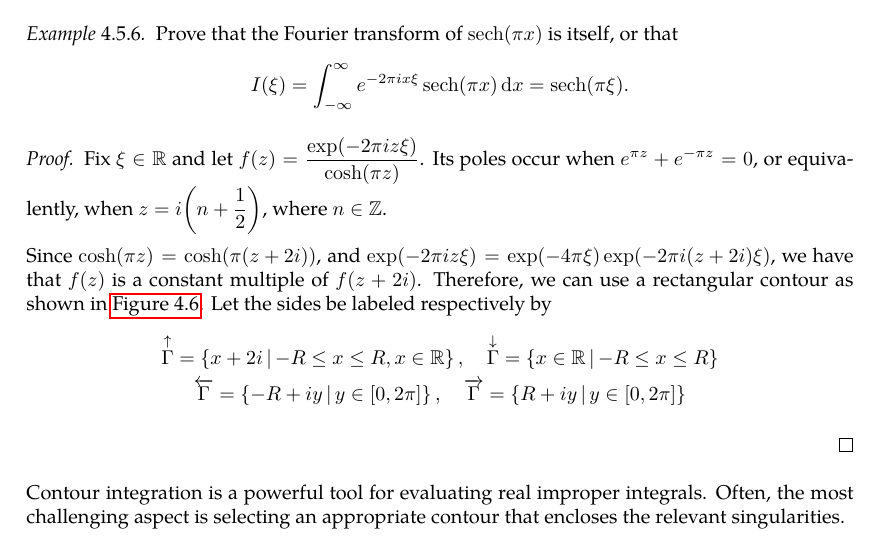
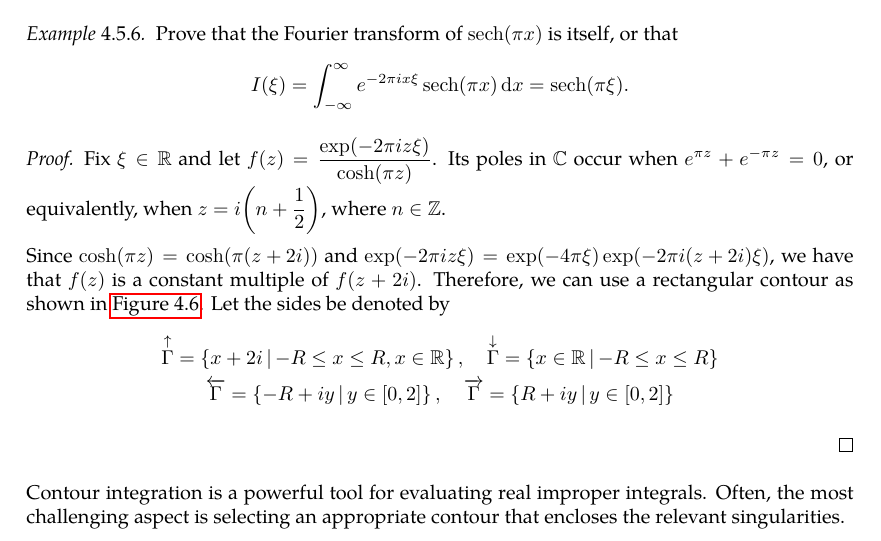
Before and after one commit to slipperking/complex-analysis-latex, a LaTeX document (main.tex): part of page 103 of 107, cut so that both start at the same text. Compiled offline with pdfLaTeX.

Commit message:
overleaf_to_git (Thu Jul 10 21:03:43 2025 -0700): update main.tex from r17499 to r17503

```diff
--- a/main.tex
+++ b/main.tex
@@ -2573,7 +2573,7 @@ Residues are extremely important as they allow for simple evaluation of definite
     Prove that the Fourier transform of \(\sech(\pi x)\) is itself, or that \[I(\xi)=\int_{-\infty}^\infty e^{-2\pi ix\xi}\sech(\pi x)\ddx=\sech(\pi\xi).\]
 \end{example}
 \begin{proof}
-    Fix \(\xi\in\mathbb{R}\) and let \(f(z)=\frac{\exp(-2\pi iz\xi)}{\cosh(\pi z)}\). Its poles occur when \(e^{\pi z}+e^{-\pi z}=0\), or equivalently, when \(z=i\qty(n+\frac{1}{2})\), where \(n\in\mathbb{Z}\).
+    Fix \(\xi\in\mathbb{R}\) and let \(f(z)=\frac{\exp(-2\pi iz\xi)}{\cosh(\pi z)}\). Its poles in \(\mathbb{C}\) occur when \(e^{\pi z}+e^{-\pi z}=0\), or equivalently, when \(z=i\qty(n+\frac{1}{2})\), where \(n\in\mathbb{Z}\).
 
     \begin{figure}
         \centering
@@ -2600,10 +2600,10 @@ Residues are extremely important as they allow for simple evaluation of definite
             \node[anchor=south east] at (0,2) {\(2i\)};
         \end{tikzpicture}
         \caption{A rectangular contour with orientation marked.}\label{fig:rectangularcontour}
-    \end{figure}Since \(\cosh(\pi z)=\cosh(\pi(z+2i))\), and \(\exp(-2\pi iz\xi)=\exp(-4\pi\xi)\exp(-2\pi i(z+2i)\xi)\), we have that \(f(z)\) is a constant multiple of \(f(z+2i)\). Therefore, we can use a rectangular contour as shown in \autoref{fig:rectangularcontour}. Let the sides be labeled respectively by
+    \end{figure}Since \(\cosh(\pi z)=\cosh(\pi(z+2i))\) and \(\exp(-2\pi iz\xi)=\exp(-4\pi\xi)\exp(-2\pi i(z+2i)\xi)\), we have that \(f(z)\) is a constant multiple of \(f(z+2i)\). Therefore, we can use a rectangular contour as shown in \autoref{fig:rectangularcontour}. Let the sides be denoted by
     \begin{gather*}
         \overset{\uparrow}{\Gamma}=\cbraces{x+2i}{-R\leq x\leq R,x\in\mathbb{R}},\quad\overset{\downarrow}{\Gamma}=\cbraces{x\in\mathbb{R}}{-R\leq x\leq R}\\
-        \overleftarrow{\Gamma}=\cbraces{-R+iy}{y\in[0,2\pi]},\quad\overrightarrow{\Gamma}=\cbraces{R+iy}{y\in[0,2\pi]}
+        \overleftarrow{\Gamma}=\cbraces{-R+iy}{y\in[0,2]},\quad\overrightarrow{\Gamma}=\cbraces{R+iy}{y\in[0,2]}
     \end{gather*}
 
 \end{proof}
```
